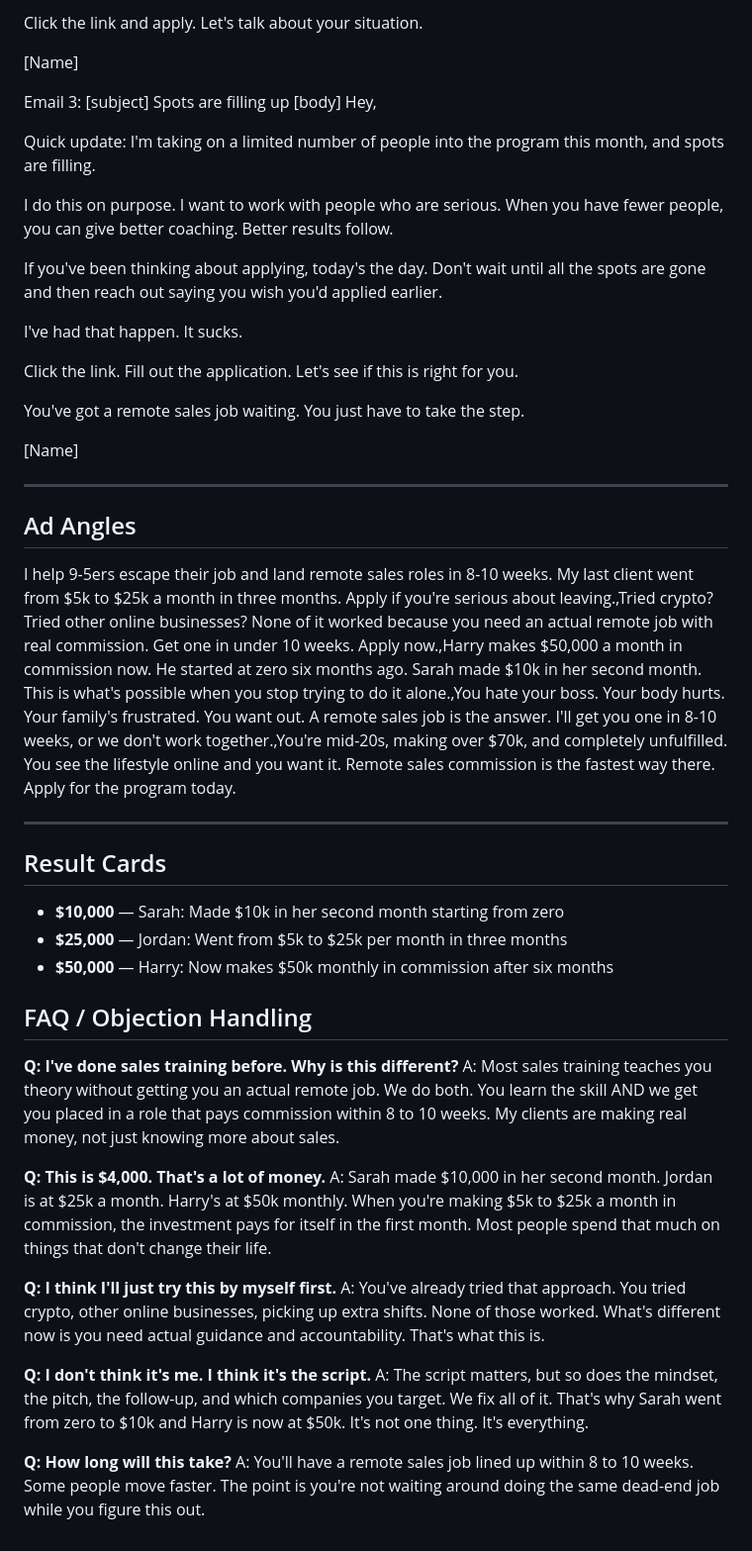
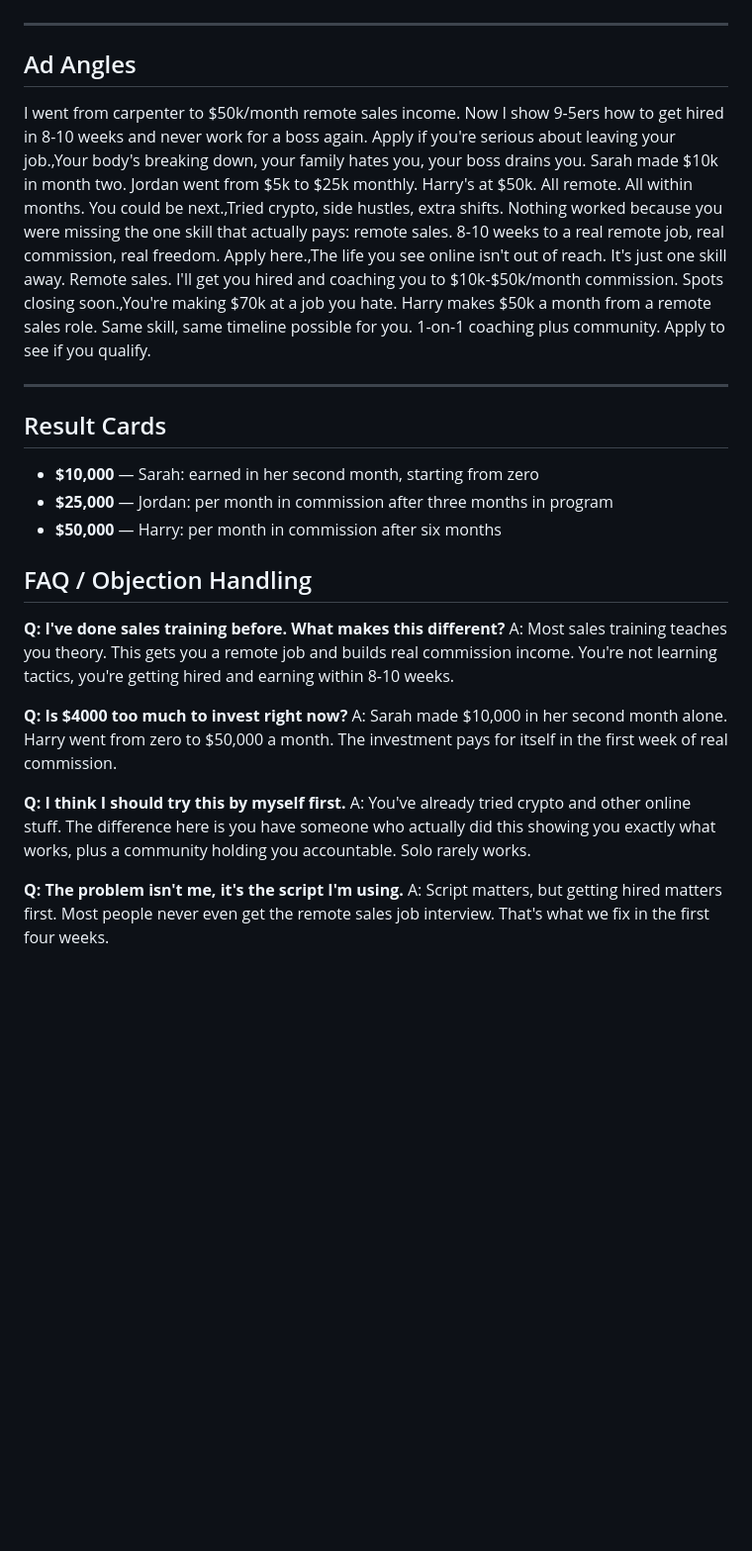
Before and after one commit to ellisdeakinn-boop/elevate-funnel-big-j-sales, a Markdown page: brief.md, the part around one of its changes. Shown at 99% size. GitHub-like rendering; blank space fills up the shorter version.

```diff
--- a/brief.md
+++ b/brief.md
@@ -152,50 +139,26 @@ I'm not saying you'll be at $50,000 a month in six months. But I am saying if yo
-Click the link and apply. Let's talk about your situation.
-
-[Name]
-
-Email 3:
-[subject] Spots are filling up
-[body] Hey,
-
-Quick update: I'm taking on a limited number of people into the program this month, and spots are filling.
-
-I do this on purpose. I want to work with people who are serious. When you have fewer people, you can give better coaching. Better results follow.
-
-If you've been thinking about applying, today's the day. Don't wait until all the spots are gone and then reach out saying you wish you'd applied earlier.
-
-I've had that happen. It sucks.
-
-Click the link. Fill out the application. Let's see if this is right for you.
-
-You've got a remote sales job waiting. You just have to take the step.
-
-[Name]
 
 ---
 
 ## Ad Angles
 
-I help 9-5ers escape their job and land remote sales roles in 8-10 weeks. My last client went from $5k to $25k a month in three months. Apply if you're serious about leaving.,Tried crypto? Tried other online businesses? None of it worked because you need an actual remote job with real commission. Get one in under 10 weeks. Apply now.,Harry makes $50,000 a month in commission now. He started at zero six months ago. Sarah made $10k in her second month. This is what's possible when you stop trying to do it alone.,You hate your boss. Your body hurts. Your family's frustrated. You want out. A remote sales job is the answer. I'll get you one in 8-10 weeks, or we don't work together.,You're mid-20s, making over $70k, and completely unfulfilled. You see the lifestyle online and you want it. Remote sales commission is the fastest way there. Apply for the program today.
+I went from carpenter to $50k/month remote sales income. Now I show 9-5ers how to get hired in 8-10 weeks and never work for a boss again. Apply if you're serious about leaving your job.,Your body's breaking down, your family hates you, your boss drains you. Sarah made $10k in month two. Jordan went from $5k to $25k monthly. Harry's at $50k. All remote. All within months. You could be next.,Tried crypto, side hustles, extra shifts. Nothing worked because you were missing the one skill that actually pays: remote sales. 8-10 weeks to a real remote job, real commission, real freedom. Apply here.,The life you see online isn't out of reach. It's just one skill away. Remote sales. I'll get you hired and coaching you to $10k-$50k/month commission. Spots closing soon.,You're making $70k at a job you hate. Harry makes $50k a month from a remote sales role. Same skill, same timeline possible for you. 1-on-1 coaching plus community. Apply to see if you qualify.
 
 ---
 
 ## Result Cards
-- **$10,000** — Sarah: Made $10k in her second month starting from zero
-- **$25,000** — Jordan: Went from $5k to $25k per month in three months
-- **$50,000** — Harry: Now makes $50k monthly in commission after six months
+- **$10,000** — Sarah: earned in her second month, starting from zero
+- **$25,000** — Jordan: per month in commission after three months in program
+- **$50,000** — Harry: per month in commission after six months
 
 ## FAQ / Objection Handling
-**Q: I've done sales training before. Why is this different?**
-A: Most sales training teaches you theory without getting you an actual remote job. We do both. You learn the skill AND we get you placed in a role that pays commission within 8 to 10 weeks. My clients are making real money, not just knowing more about sales.
+**Q: I've done sales training before. What makes this different?**
+A: Most sales training teaches you theory. This gets you a remote job and builds real commission income. You're not learning tactics, you're getting hired and earning within 8-10 weeks.
 
-**Q: This is $4,000. That's a lot of money.**
-A: Sarah made $10,000 in her second month. Jordan is at $25k a month. Harry's at $50k monthly. When you're making $5k to $25k a month in commission, the investment pays for itself in the first month. Most people spend that much on things that don't change their life.
+**Q: Is $4000 too much to invest right now?**
+A: Sarah made $10,000 in her second month alone. Harry went from zero to $50,000 a month. The investment pays for itself in the first week of real commission.
 
-**Q: I think I'll just try this by myself first.**
-A: You've already tried that approach. You tried crypto, other online businesses, picking up extra shifts. None of those worked. What's different now is you need actual guidance and accountability. That's what this is.
+**Q: I think I should try this by myself first.**
+A: You've already tried crypto and other online stuff. The difference here is you have someone who actually did this showing you exactly what works, plus a community holding you accountable. Solo rarely works.
 
-**Q: I don't think it's me. I think it's the script.**
-A: The script matters, but so does the mindset, the pitch, the follow-up, and which companies you target. We fix all of it. That's why Sarah went from zero to $10k and Harry is now at $50k. It's not one thing. It's everything.
-
-**Q: How long will this take?**
-A: You'll have a remote sales job lined up within 8 to 10 weeks. Some people move faster. The point is you're not waiting around doing the same dead-end job while you figure this out.
+**Q: The problem isn't me, it's the script I'm using.**
+A: Script matters, but getting hired matters first. Most people never even get the remote sales job interview. That's what we fix in the first four weeks.
```
Also changed, not shown: other parts of brief.md (+55 -68 lines).
